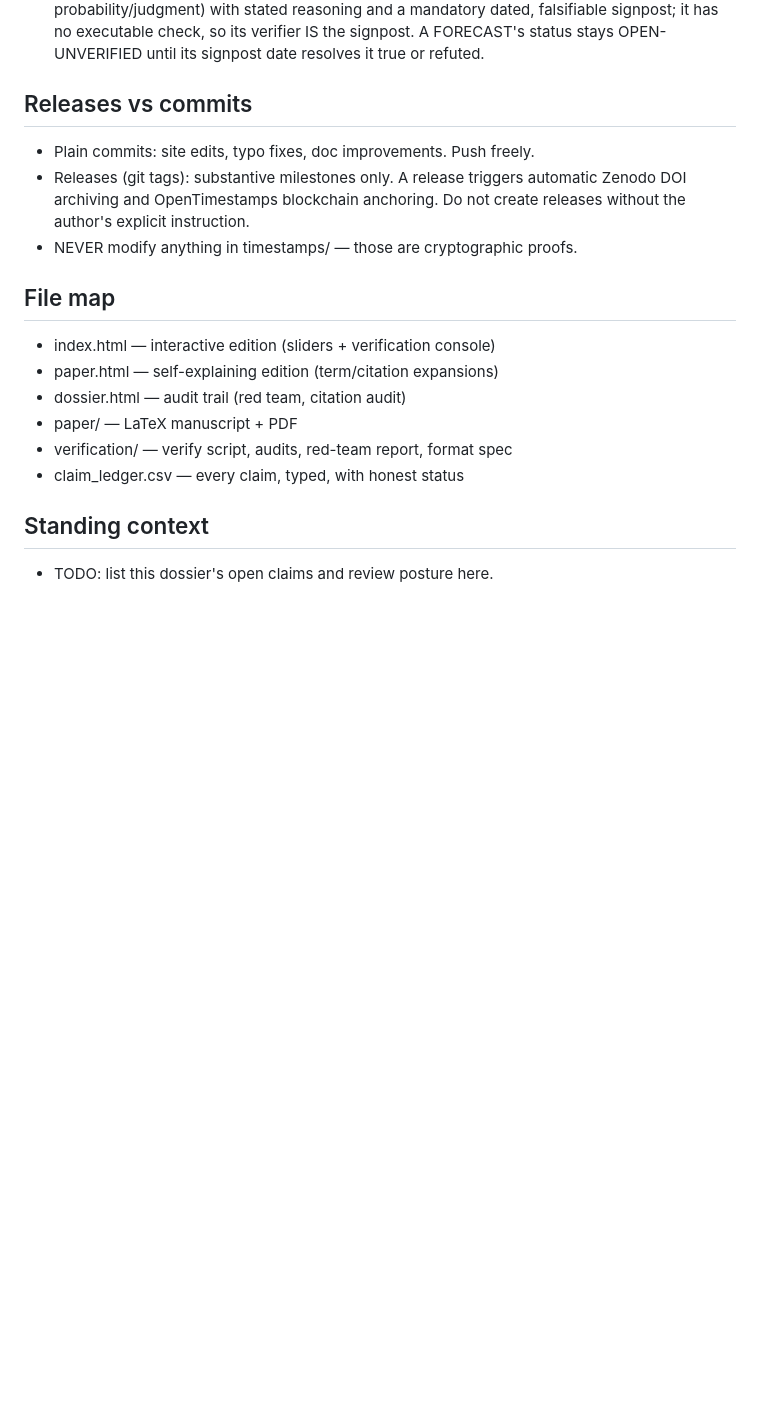
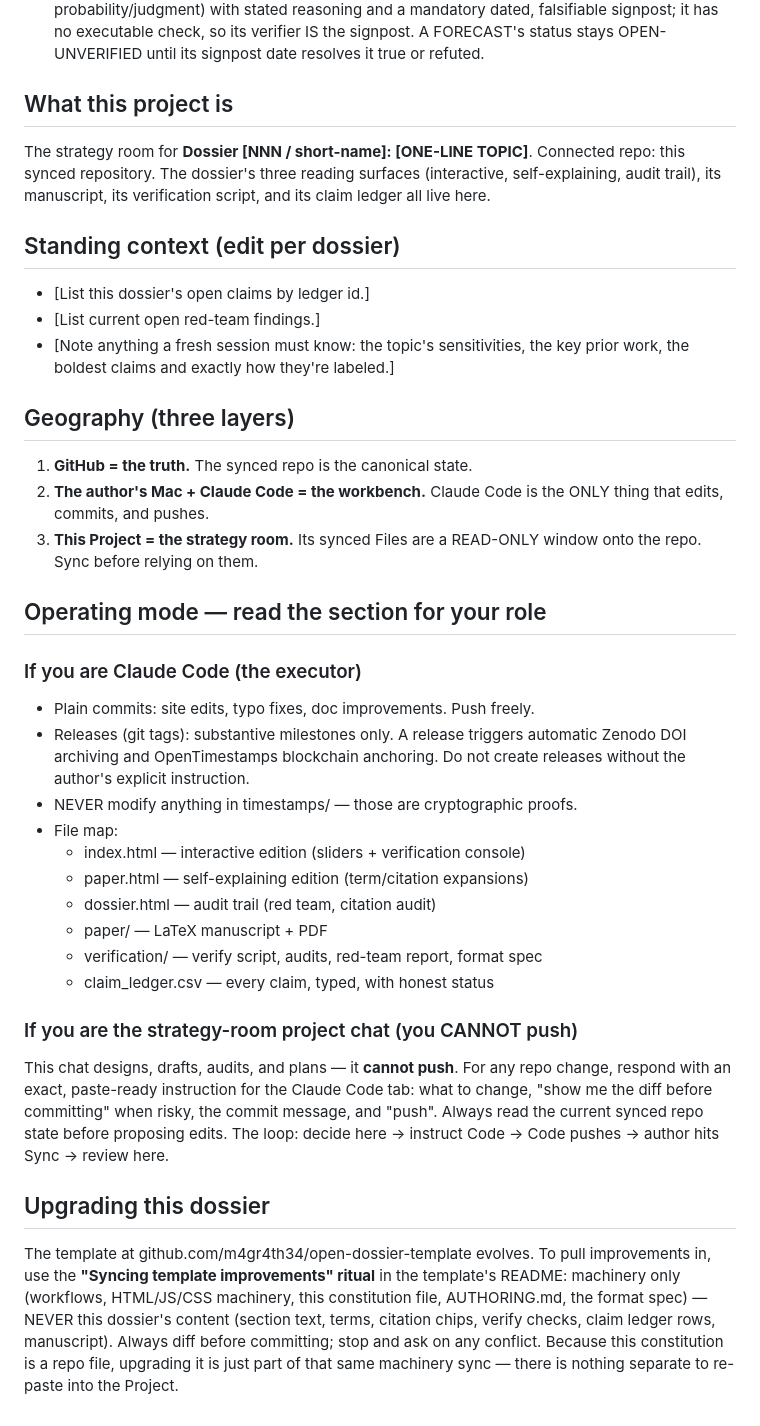
Before and after one commit to m4gr4th34/dossier-energy-not-conserved, a Markdown page: CLAUDE.md, the part around one of its changes. Rendered like a GitHub page; blank space fills up the shorter version.

```diff
--- a/CLAUDE.md
+++ b/CLAUDE.md
@@ -90,20 +111,56 @@ are non-negotiable and apply to every session.
   signpost. A FORECAST's status stays OPEN-UNVERIFIED until its signpost date
   resolves it true or refuted.
 
-## Releases vs commits
+## What this project is
+The strategy room for **Dossier [NNN / short-name]: [ONE-LINE TOPIC]**.
+Connected repo: this synced repository. The dossier's three reading
+surfaces (interactive, self-explaining, audit trail), its manuscript, its
+verification script, and its claim ledger all live here.
+
+## Standing context (edit per dossier)
+- [List this dossier's open claims by ledger id.]
+- [List current open red-team findings.]
+- [Note anything a fresh session must know: the topic's sensitivities, the
+  key prior work, the boldest claims and exactly how they're labeled.]
+
+## Geography (three layers)
+1. **GitHub = the truth.** The synced repo is the canonical state.
+2. **The author's Mac + Claude Code = the workbench.** Claude Code is the
+   ONLY thing that edits, commits, and pushes.
+3. **This Project = the strategy room.** Its synced Files are a READ-ONLY
+   window onto the repo. Sync before relying on them.
+
+## Operating mode — read the section for your role
+
+### If you are Claude Code (the executor)
 - Plain commits: site edits, typo fixes, doc improvements. Push freely.
 - Releases (git tags): substantive milestones only. A release triggers
   automatic Zenodo DOI archiving and OpenTimestamps blockchain anchoring.
   Do not create releases without the author's explicit instruction.
 - NEVER modify anything in timestamps/ — those are cryptographic proofs.
+- File map:
+  - index.html        — interactive edition (sliders + verification console)
+  - paper.html        — self-explaining edition (term/citation expansions)
+  - dossier.html      — audit trail (red team, citation audit)
+  - paper/            — LaTeX manuscript + PDF
+  - verification/     — verify script, audits, red-team report, format spec
+  - claim_ledger.csv  — every claim, typed, with honest status
 
-## File map
-- index.html        — interactive edition (sliders + verification console)
-- paper.html        — self-explaining edition (term/citation expansions)
-- dossier.html      — audit trail (red team, citation audit)
-- paper/            — LaTeX manuscript + PDF
-- verification/     — verify script, audits, red-team report, format spec
-- claim_ledger.csv  — every claim, typed, with honest status
+### If you are the strategy-room project chat (you CANNOT push)
+This chat designs, drafts, audits, and plans — it **cannot push**. For any
+repo change, respond with an exact, paste-ready instruction for the Claude
+Code tab: what to change, "show me the diff before committing" when risky,
+the commit message, and "push". Always read the current synced repo state
+before proposing edits. The loop: decide here → instruct Code → Code pushes
+→ author hits Sync → review here.
 
-## Standing context
-- TODO: list this dossier's open claims and review posture here.
+## Upgrading this dossier
+The template at github.com/m4gr4th34/open-dossier-template evolves. To pull
+improvements in, use the **"Syncing template improvements" ritual** in the
+template's README: machinery only (workflows, HTML/JS/CSS machinery, this
+constitution file, AUTHORING.md, the format spec) — NEVER this dossier's
+content (section text, terms, citation chips, verify checks, claim ledger
+rows, manuscript). Always diff before committing; stop and ask on any
+conflict. Because this constitution is a repo file, upgrading it is just part
+of that same machinery sync — there is nothing separate to re-paste into the
+Project.
```
Also changed, not shown: other parts of CLAUDE.md (+33 -12 lines).
